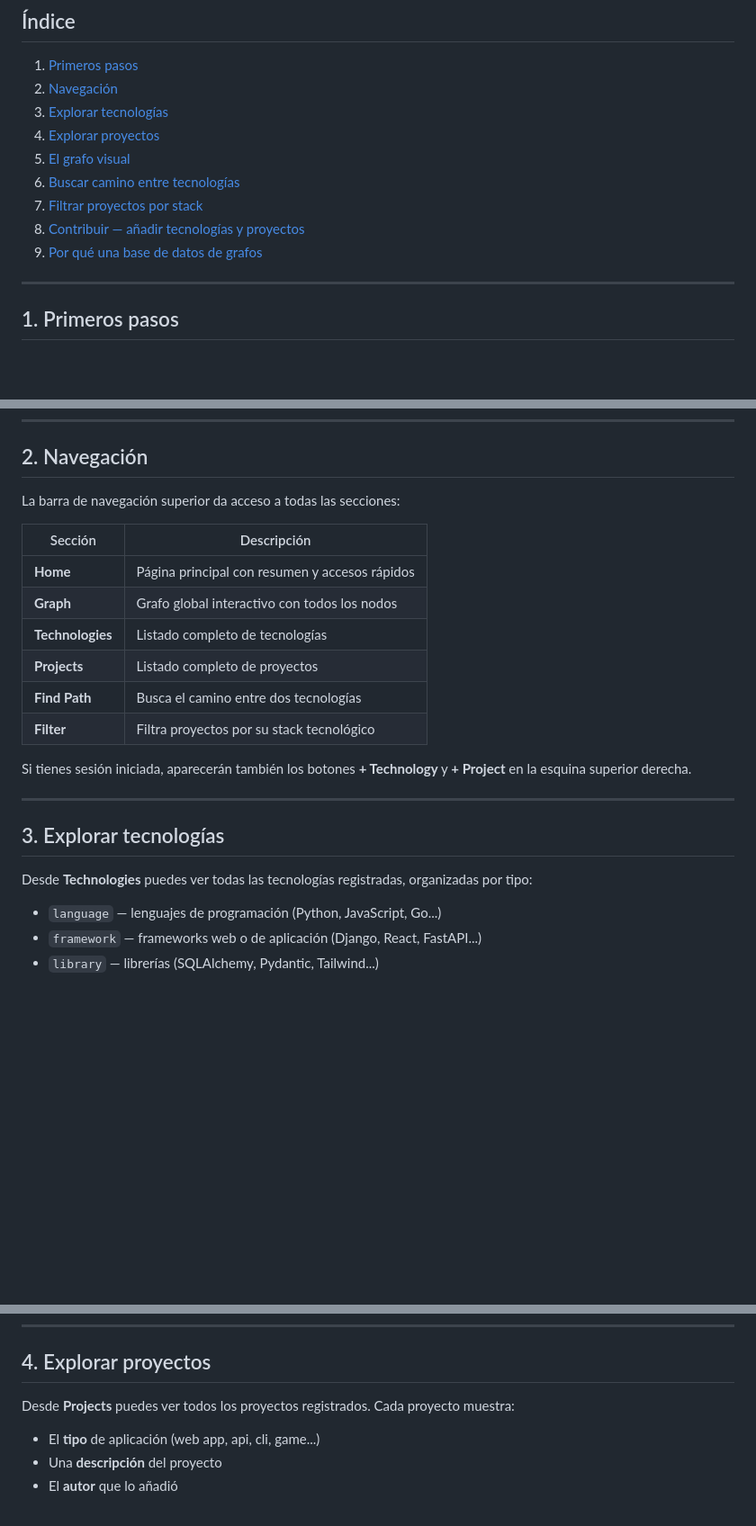
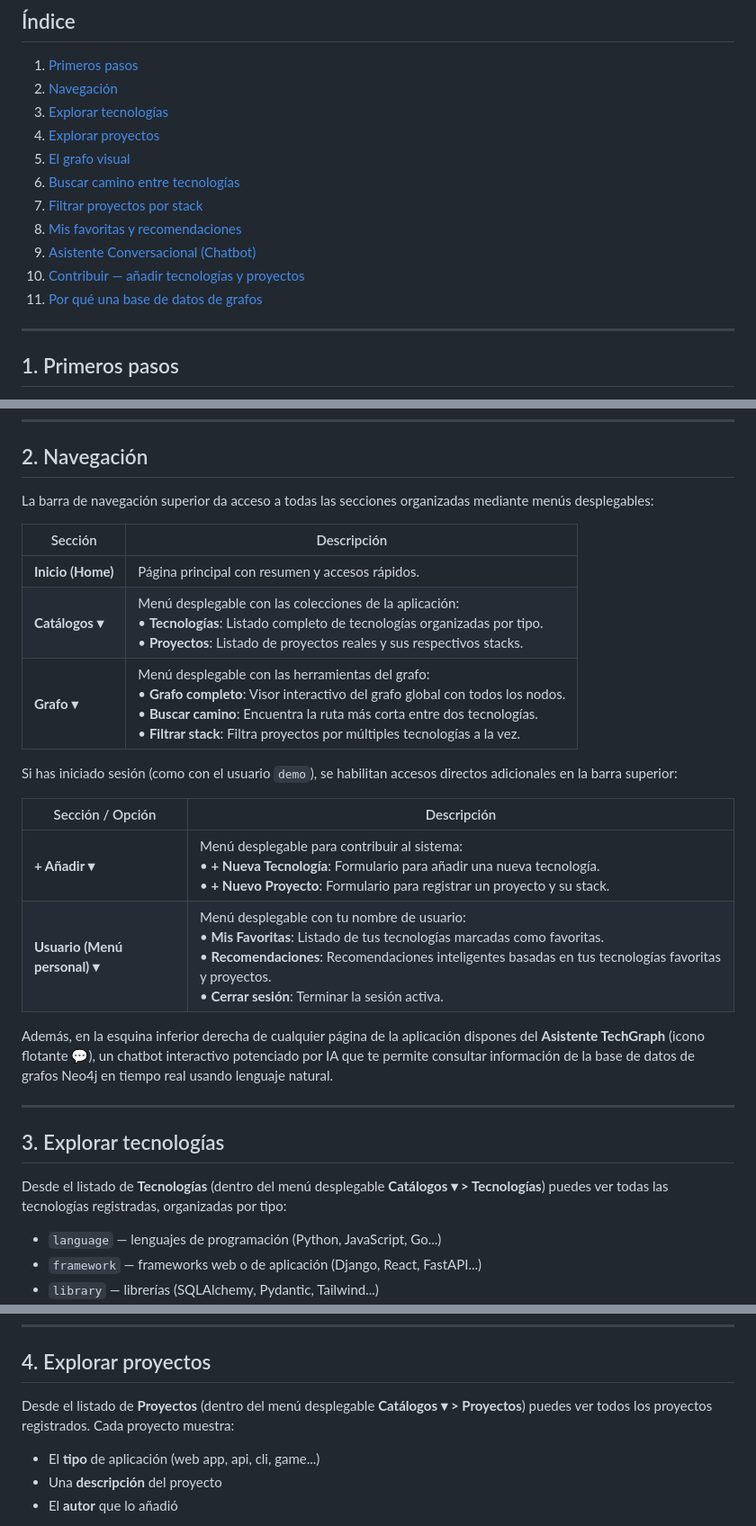
Before and after one commit to DaviiidW/CBD, a Markdown page: MANUAL_USUARIO.md, 3 parts joined by grey strips. Shown at 90% size. GitHub-like rendering; blank space fills up the shorter version.

```diff
--- a/MANUAL_USUARIO.md
+++ b/MANUAL_USUARIO.md
@@ -24,8 +24,10 @@ La aplicación está construida sobre una **base de datos de grafos** (Neo4j), l
 5. [El grafo visual](#5-el-grafo-visual)
 6. [Buscar camino entre tecnologías](#6-buscar-camino-entre-tecnologías)
 7. [Filtrar proyectos por stack](#7-filtrar-proyectos-por-stack)
-8. [Contribuir — añadir tecnologías y proyectos](#8-contribuir--añadir-tecnologías-y-proyectos)
-9. [Por qué una base de datos de grafos](#9-por-qué-una-base-de-datos-de-grafos)
+8. [Mis favoritas y recomendaciones](#8-mis-favoritas-y-recomendaciones)
+9. [Asistente Conversacional (Chatbot)](#9-asistente-conversacional-chatbot)
+10. [Contribuir — añadir tecnologías y proyectos](#10-contribuir--añadir-tecnologías-y-proyectos)
+11. [Por qué una base de datos de grafos](#11-por-qué-una-base-de-datos-de-grafos)
 
 ---
 
@@ -55,24 +57,28 @@ Hay un usuario de demostración preconfigurado disponible tanto en la versión d
 
 ## 2. Navegación
 
-La barra de navegación superior da acceso a todas las secciones:
+La barra de navegación superior da acceso a todas las secciones organizadas mediante menús desplegables:
 
 | Sección | Descripción |
 |---|---|
-| **Home** | Página principal con resumen y accesos rápidos |
-| **Graph** | Grafo global interactivo con todos los nodos |
-| **Technologies** | Listado completo de tecnologías |
-| **Projects** | Listado completo de proyectos |
-| **Find Path** | Busca el camino entre dos tecnologías |
-| **Filter** | Filtra proyectos por su stack tecnológico |
+| **Inicio (Home)** | Página principal con resumen y accesos rápidos. |
+| **Catálogos ▾** | Menú desplegable con las colecciones de la aplicación:<br>• **Tecnologías**: Listado completo de tecnologías organizadas por tipo.<br>• **Proyectos**: Listado de proyectos reales y sus respectivos stacks. |
+| **Grafo ▾** | Menú desplegable con las herramientas del grafo:<br>• **Grafo completo**: Visor interactivo del grafo global con todos los nodos.<br>• **Buscar camino**: Encuentra la ruta más corta entre dos tecnologías.<br>• **Filtrar stack**: Filtra proyectos por múltiples tecnologías a la vez. |
 
-Si tienes sesión iniciada, aparecerán también los botones **+ Technology** y **+ Project** en la esquina superior derecha.
+Si has iniciado sesión (como con el usuario `demo`), se habilitan accesos directos adicionales en la barra superior:
+
+| Sección / Opción | Descripción |
+|---|---|
+| **+ Añadir ▾** | Menú desplegable para contribuir al sistema:<br>• **+ Nueva Tecnología**: Formulario para añadir una nueva tecnología.<br>• **+ Nuevo Proyecto**: Formulario para registrar un proyecto y su stack. |
+| **Usuario (Menú personal) ▾** | Menú desplegable con tu nombre de usuario:<br>• **Mis Favoritas**: Listado de tus tecnologías marcadas como favoritas.<br>• **Recomendaciones**: Recomendaciones inteligentes basadas en tus tecnologías favoritas y proyectos.<br>• **Cerrar sesión**: Terminar la sesión activa. |
+
+Además, en la esquina inferior derecha de cualquier página de la aplicación dispones del **Asistente TechGraph** (icono flotante 💬), un chatbot interactivo potenciado por IA que te permite consultar información de la base de datos de grafos Neo4j en tiempo real usando lenguaje natural.
 
 ---
 
 ## 3. Explorar tecnologías
 
-Desde **Technologies** puedes ver todas las tecnologías registradas, organizadas por tipo:
+Desde el listado de **Tecnologías** (dentro del menú desplegable **Catálogos ▾ > Tecnologías**) puedes ver todas las tecnologías registradas, organizadas por tipo:
 
 - `language` — lenguajes de programación (Python, JavaScript, Go...)
 - `framework` — frameworks web o de aplicación (Django, React, FastAPI...)
@@ -102,7 +108,7 @@ Al hacer click en una tecnología verás su **página de detalle**, que incluye:
 
 ## 4. Explorar proyectos
 
-Desde **Projects** puedes ver todos los proyectos registrados. Cada proyecto muestra:
+Desde el listado de **Proyectos** (dentro del menú desplegable **Catálogos ▾ > Proyectos**) puedes ver todos los proyectos registrados. Cada proyecto muestra:
 
 - El **tipo** de aplicación (web app, api, cli, game...)
 - Una **descripción** del proyecto
```
Also changed, not shown: other parts of MANUAL_USUARIO.md (+47 -24 lines).
